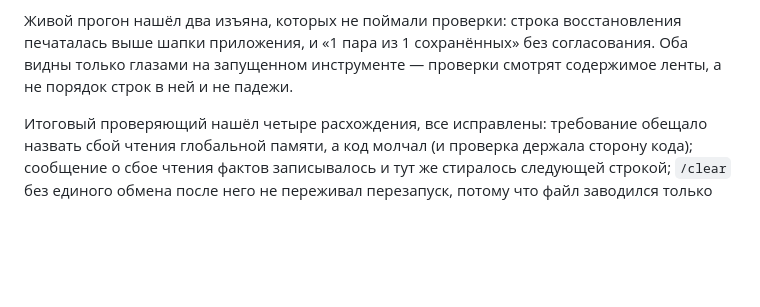
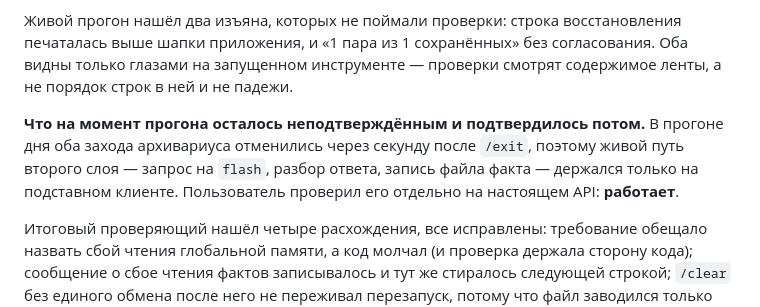
Before and after one commit to AlexanderKorytin/ai-challenge-2026, a Markdown page: week_2/day_2/README.md, the part around the change. Drawn GitHub-style; blank space fills up the shorter version.

Commit message:
Живой путь архивариуса подтверждён настоящим API
В прогоне дня оба его захода отменились через секунду после /exit, и весь путь
второго слоя держался на подставном клиенте. Пользователь проверил отдельно:
запрос, разбор ответа и запись файла факта работают.

Co-Authored-By: Claude Opus 5 <noreply@anthropic.com>

```diff
--- a/week_2/day_2/README.md
+++ b/week_2/day_2/README.md
@@ -251,6 +251,11 @@ $MYHARNESS_STATE_DIR                        умолчание: ~/.local/state/m
 шапки приложения, и «1 пара из 1 сохранённых» без согласования. Оба видны только глазами на
 запущенном инструменте — проверки смотрят содержимое ленты, а не порядок строк в ней и не падежи.
 
+**Что на момент прогона осталось неподтверждённым и подтвердилось потом.** В прогоне дня оба
+захода архивариуса отменились через секунду после `/exit`, поэтому живой путь второго слоя —
+запрос на `flash`, разбор ответа, запись файла факта — держался только на подставном клиенте.
+Пользователь проверил его отдельно на настоящем API: **работает**.
+
 Итоговый проверяющий нашёл четыре расхождения, все исправлены: требование обещало назвать сбой
 чтения глобальной памяти, а код молчал (и проверка держала сторону кода); сообщение о сбое чтения
 фактов записывалось и тут же стиралось следующей строкой; `/clear` без единого обмена после него
```
